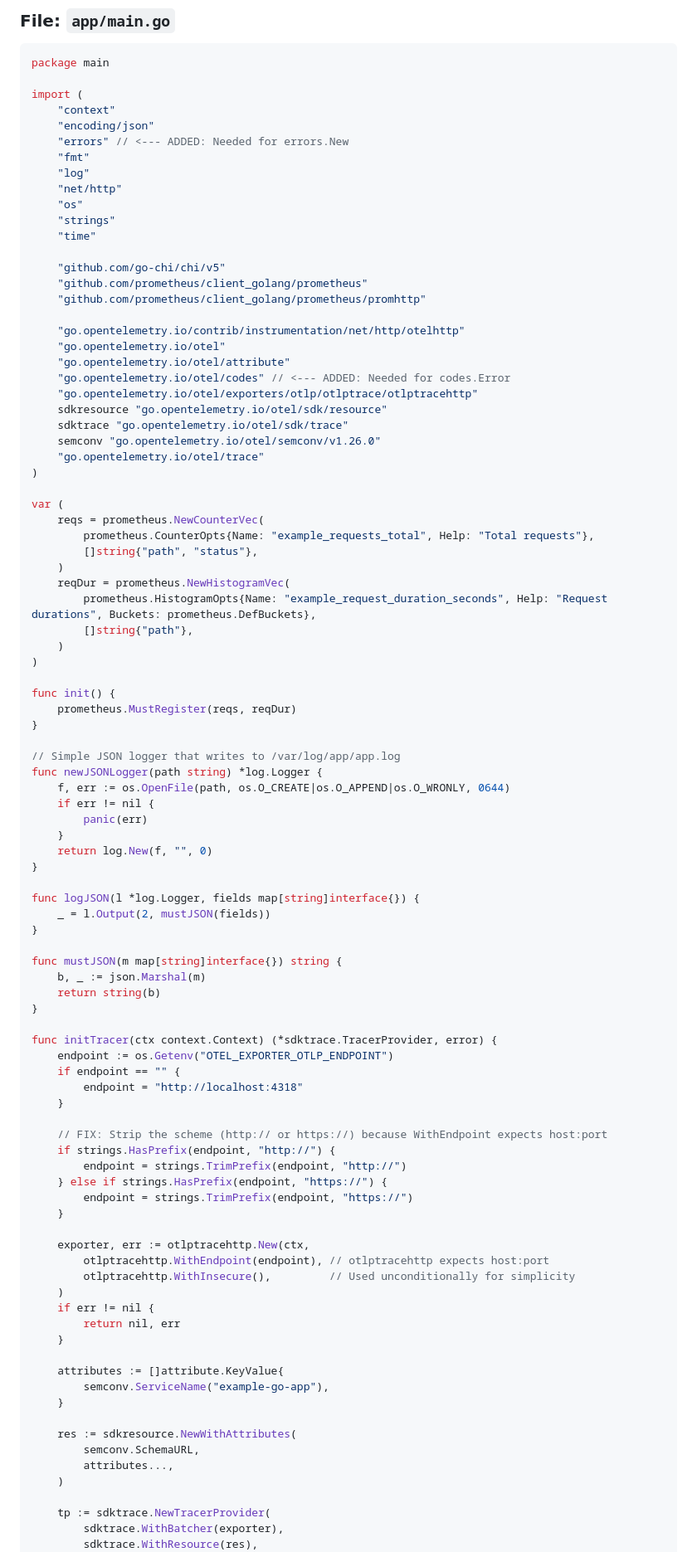
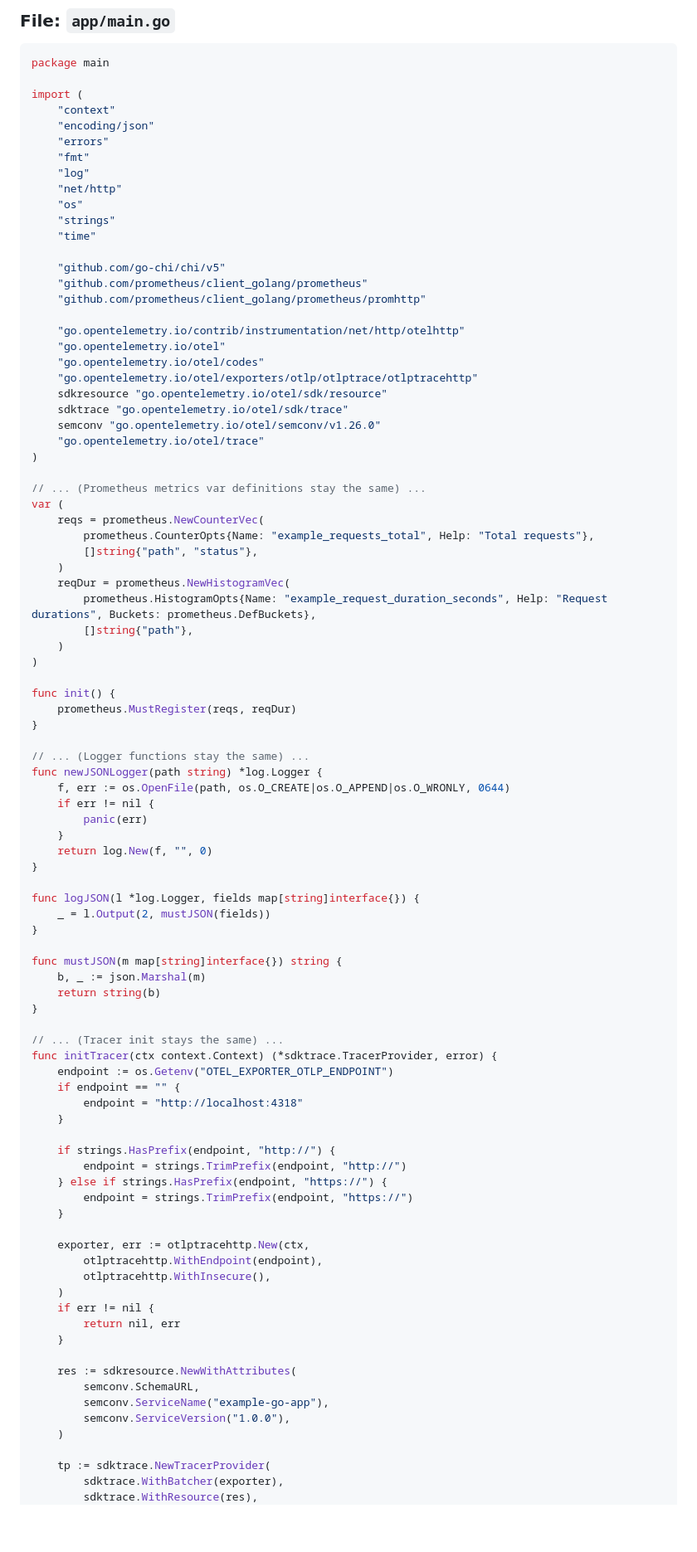
Before and after one commit to shafigh75/go_files, a Markdown page: observability_trifecta.md, the part around one of its changes. Shown at 83% size. GitHub-like rendering; blank space fills up the shorter version.

```diff
--- a/observability_trifecta.md
+++ b/observability_trifecta.md
@@ -1025,7 +1025,7 @@ package main
 import (
 	"context"
 	"encoding/json"
-	"errors" // <--- ADDED: Needed for errors.New
+	"errors"
 	"fmt"
 	"log"
 	"net/http"
@@ -1039,8 +1039,7 @@ import (
 
 	"go.opentelemetry.io/contrib/instrumentation/net/http/otelhttp"
 	"go.opentelemetry.io/otel"
-	"go.opentelemetry.io/otel/attribute"
-	"go.opentelemetry.io/otel/codes" // <--- ADDED: Needed for codes.Error
+	"go.opentelemetry.io/otel/codes"
 	"go.opentelemetry.io/otel/exporters/otlp/otlptrace/otlptracehttp"
 	sdkresource "go.opentelemetry.io/otel/sdk/resource"
 	sdktrace "go.opentelemetry.io/otel/sdk/trace"
@@ -1048,6 +1047,7 @@ import (
 	"go.opentelemetry.io/otel/trace"
 )
 
+// ... (Prometheus metrics var definitions stay the same) ...
 var (
 	reqs = prometheus.NewCounterVec(
 		prometheus.CounterOpts{Name: "example_requests_total", Help: "Total requests"},
@@ -1063,7 +1063,7 @@ func init() {
 	prometheus.MustRegister(reqs, reqDur)
 }
 
-// Simple JSON logger that writes to /var/log/app/app.log
+// ... (Logger functions stay the same) ...
 func newJSONLogger(path string) *log.Logger {
 	f, err := os.OpenFile(path, os.O_CREATE|os.O_APPEND|os.O_WRONLY, 0644)
 	if err != nil {
@@ -1081,13 +1081,13 @@ func mustJSON(m map[string]interface{}) string {
 	return string(b)
 }
 
+// ... (Tracer init stays the same) ...
 func initTracer(ctx context.Context) (*sdktrace.TracerProvider, error) {
 	endpoint := os.Getenv("OTEL_EXPORTER_OTLP_ENDPOINT")
 	if endpoint == "" {
 		endpoint = "http://localhost:4318"
 	}
 
-	// FIX: Strip the scheme (http:// or https://) because WithEndpoint expects host:port
 	if strings.HasPrefix(endpoint, "http://") {
 		endpoint = strings.TrimPrefix(endpoint, "http://")
 	} else if strings.HasPrefix(endpoint, "https://") {
@@ -1095,20 +1095,17 @@ func initTracer(ctx context.Context) (*sdktrace.TracerProvider, error) {
 	}
 
 	exporter, err := otlptracehttp.New(ctx,
-		otlptracehttp.WithEndpoint(endpoint), // otlptracehttp expects host:port
-		otlptracehttp.WithInsecure(),         // Used unconditionally for simplicity
+		otlptracehttp.WithEndpoint(endpoint),
+		otlptracehttp.WithInsecure(),
 	)
 	if err != nil {
 		return nil, err
 	}
 
-	attributes := []attribute.KeyValue{
-		semconv.ServiceName("example-go-app"),
-	}
-
 	res := sdkresource.NewWithAttributes(
 		semconv.SchemaURL,
-		attributes...,
+		semconv.ServiceName("example-go-app"),
+		semconv.ServiceVersion("1.0.0"),
 	)
 
 	tp := sdktrace.NewTracerProvider(
```
Also changed, not shown: other parts of observability_trifecta.md (+91 -24 lines).
